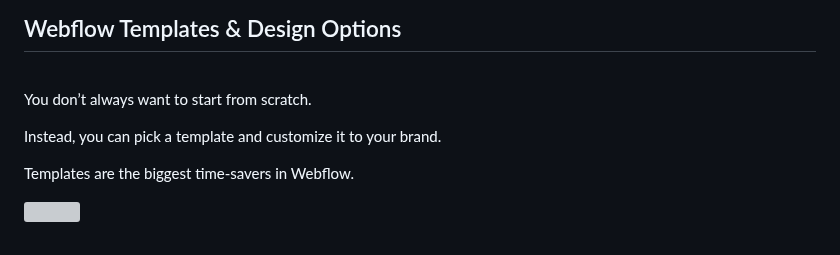
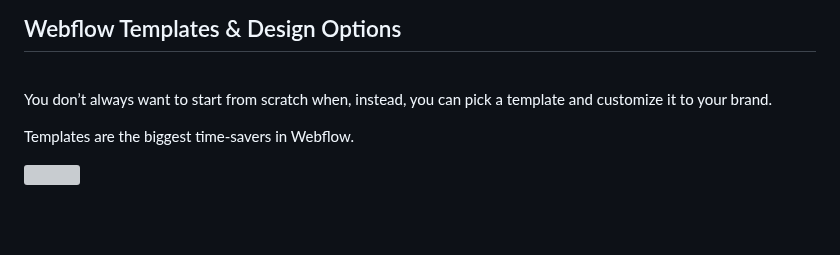
Before and after one commit to Designeryinka/Olayinka-website, a Markdown page: src/blog/2025-10-15-a-beginner-s-complete-guide-to-webflow-features-pricing-templates-and-comparisons.md, the part around the change. Drawn GitHub-style; blank space fills up the shorter version; grey boxes are pictures that could not be loaded.

Commit message:
Update Blog “2025-10-15-a-beginner-s-complete-guide-to-webflow-features-pricing-templates-and-comparisons”

```diff
--- a/src/blog/2025-10-15-a-beginner-s-complete-guide-to-webflow-features-pricing-templates-and-comparisons.md
+++ b/src/blog/2025-10-15-a-beginner-s-complete-guide-to-webflow-features-pricing-templates-and-comparisons.md
@@ -275,9 +275,7 @@ If you’re calculating project costs or pitching to clients, don’t skip the W
 ## Webflow Templates & Design Options
 <br>
 
-You don’t always want to start from scratch.
-
-Instead, you can pick a template and customize it to your brand.
+You don’t always want to start from scratch when, instead, you can pick a template and customize it to your brand.
 
 Templates are the biggest time-savers in Webflow.
 
```
